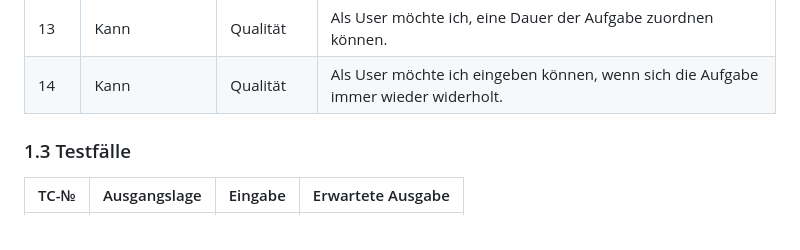
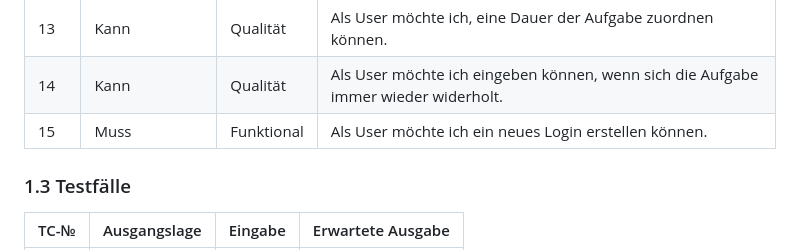
Before and after one commit to r3bi4321/LA-1301, a Markdown page: Projektdokumentation.md, the part around the change. Rendered like a GitHub page.

```diff
--- a/Projektdokumentation.md
+++ b/Projektdokumentation.md
@@ -37,6 +37,7 @@ Evtl. soll auch ein Kalender ersichtlich sein welcher die Deadline aller Aufgabe
 | 12   | Kann            | QUalität  | Als User möchte ich, auf meine Logindaten zugreifen können, um evtl. Änderungen vorzunehmen.|
 | 13   | Kann            | Qualität  | Als User möchte ich, eine Dauer der Aufgabe zuordnen können.|
 | 14   | Kann            | Qualität  | Als User möchte ich eingeben können, wenn sich die Aufgabe immer wieder widerholt.|
+| 15   | Muss            | Funktional| Als User möchte ich ein neues Login erstellen können.|
 
 
 ### 1.3 Testfälle
```
